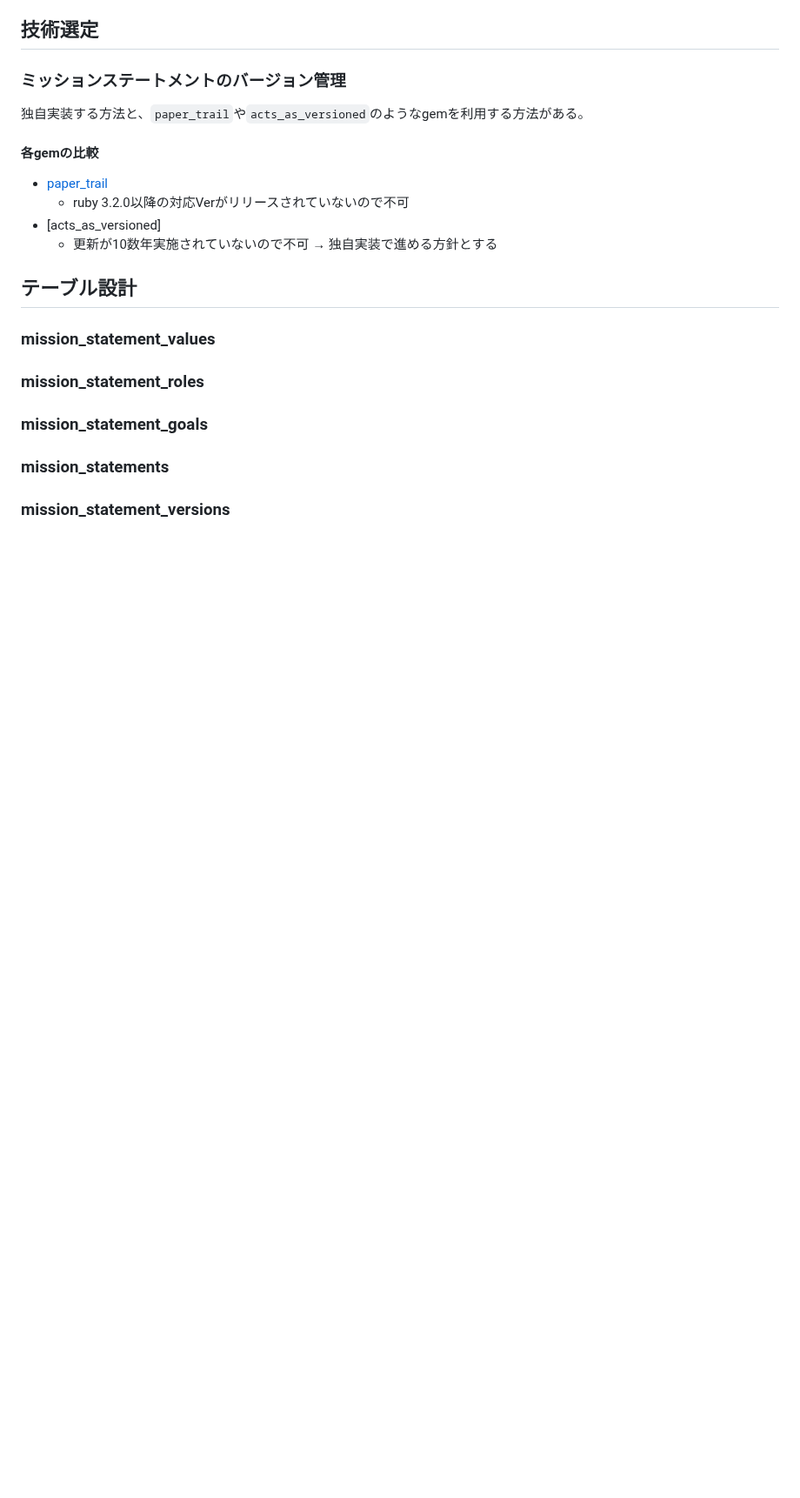
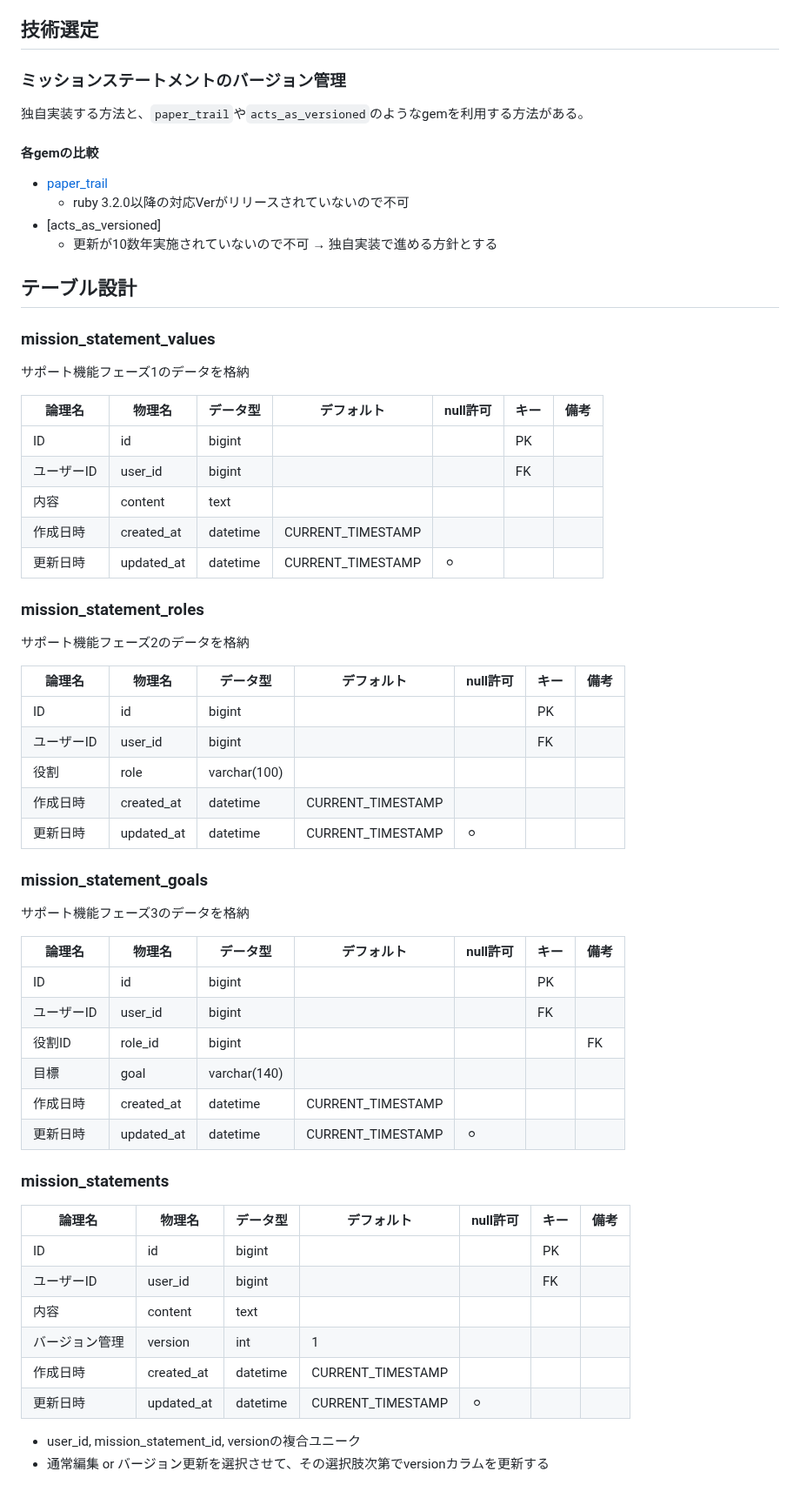
Before and after one commit to Okkun555/life-management, a Markdown page: documents/02_mission_statement/design_doc.md, the part around the change. Shown at 87% size. Rendered like a GitHub page; blank space fills up the shorter version.

Commit message:
ddの作成

```diff
--- a/documents/02_mission_statement/design_doc.md
+++ b/documents/02_mission_statement/design_doc.md
@@ -62,11 +62,51 @@
 
 ## テーブル設計
 ### mission_statement_values
+サポート機能フェーズ1のデータを格納
+
+| 論理名       | 物理名       | データ型 | デフォルト | null許可 | キー | 備考 |
+| ------------ | ------------ | -------- | ---------- | -------- | ---- | ---- |
+| ID           | id           | bigint   |            |          | PK   |      |
+| ユーザーID   | user_id      | bigint   |            |          | FK   |      |
+| 内容         | content      | text     |            |          |      |      |
+| 作成日時 | created_at | datetime | CURRENT_TIMESTAMP |          |      |      |
+| 更新日時 | updated_at | datetime | CURRENT_TIMESTAMP | ⚪︎     |      |      |
+
 
 ### mission_statement_roles
+サポート機能フェーズ2のデータを格納
+
+| 論理名       | 物理名       | データ型     | デフォルト        | null許可 | キー | 備考 |
+| ------------ | ------------ | ------------ | ----------------- | -------- | ---- | ---- |
+| ID           | id           | bigint       |                   |          | PK   |      |
+| ユーザーID   | user_id      | bigint       |                   |          | FK   |      |
+| 役割         | role         | varchar(100) |                   |          |      |      |
+| 作成日時     | created_at   | datetime     | CURRENT_TIMESTAMP |          |      |      |
+| 更新日時     | updated_at   | datetime     | CURRENT_TIMESTAMP | ⚪︎     |      |      |
+
 
 ### mission_statement_goals
+サポート機能フェーズ3のデータを格納
+
+| 論理名       | 物理名       | データ型     | デフォルト        | null許可 | キー | 備考 |
+| ------------ | ------------ | ------------ | ----------------- | -------- | ---- | ---- |
+| ID           | id           | bigint       |                   |          | PK   |      |
+| ユーザーID   | user_id      | bigint       |                   |          | FK   |      |
+| 役割ID       | role_id      | bigint       |                   |          |      | FK   |
+| 目標         | goal         | varchar(140) |                   |          |      |      |
+| 作成日時     | created_at   | datetime     | CURRENT_TIMESTAMP |          |      |      |
+| 更新日時     | updated_at   | datetime     | CURRENT_TIMESTAMP | ⚪︎     |      |      |
+
 
 ### mission_statements
+| 論理名         | 物理名     | データ型 | デフォルト        | null許可 | キー | 備考 |
+| -------------- | ---------- | -------- | ----------------- | -------- | ---- | ---- |
+| ID             | id         | bigint   |                   |          | PK   |      |
+| ユーザーID     | user_id    | bigint   |                   |          | FK   |      |
+| 内容           | content    | text     |                   |          |      |      |
+| バージョン管理 | version    | int      | 1                 |          |      |      |
+| 作成日時       | created_at | datetime | CURRENT_TIMESTAMP |          |      |      |
+| 更新日時       | updated_at | datetime | CURRENT_TIMESTAMP | ⚪︎     |      |      |
 
-### mission_statement_versions
+- user_id, mission_statement_id, versionの複合ユニーク
+- 通常編集 or バージョン更新を選択させて、その選択肢次第でversionカラムを更新する
```
